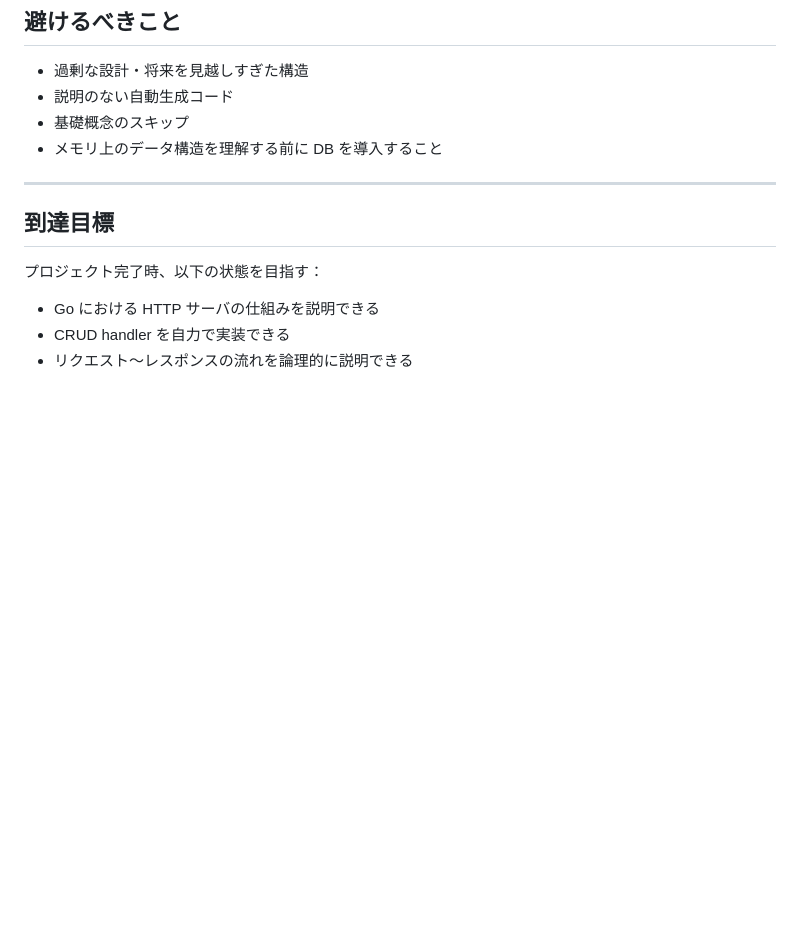
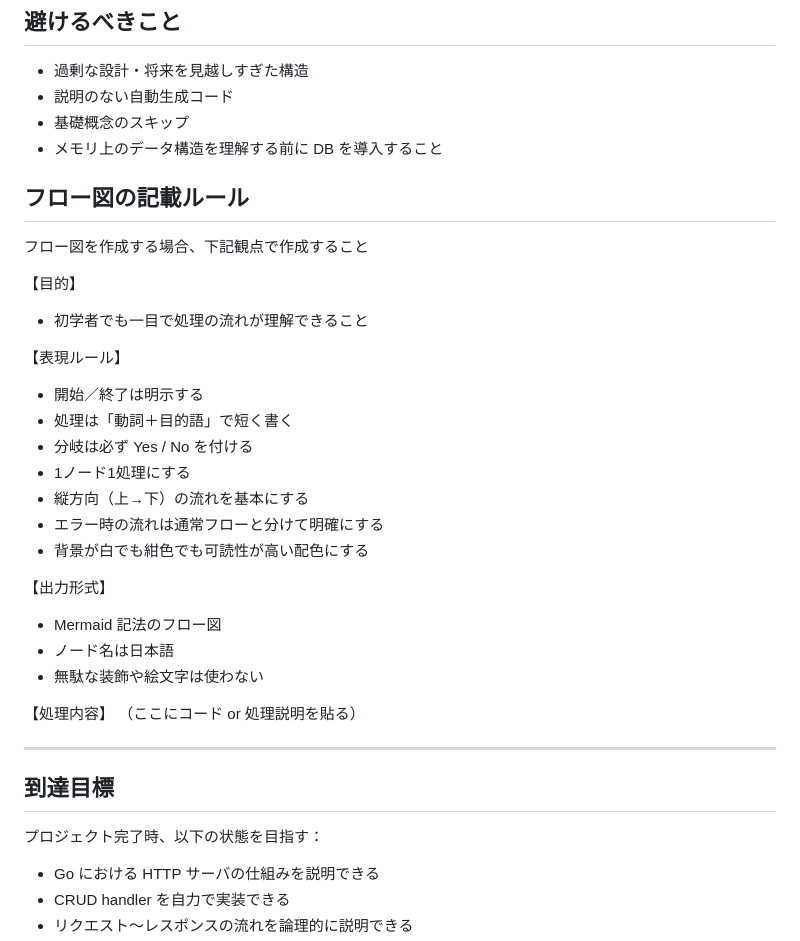
Before and after one commit to yagi-shi/ToDoApp_Persistence, a Markdown page: CLAUDE.md, the part around the change. Drawn GitHub-style; blank space fills up the shorter version.

```diff
--- a/CLAUDE.md
+++ b/CLAUDE.md
@@ -138,6 +138,29 @@
 - 基礎概念のスキップ
 - メモリ上のデータ構造を理解する前に DB を導入すること
 
+## フロー図の記載ルール
+フロー図を作成する場合、下記観点で作成すること
+
+【目的】
+- 初学者でも一目で処理の流れが理解できること
+
+【表現ルール】
+- 開始／終了は明示する
+- 処理は「動詞＋目的語」で短く書く
+- 分岐は必ず Yes / No を付ける
+- 1ノード1処理にする
+- 縦方向（上→下）の流れを基本にする
+- エラー時の流れは通常フローと分けて明確にする
+- 背景が白でも紺色でも可読性が高い配色にする
+
+【出力形式】
+- Mermaid 記法のフロー図
+- ノード名は日本語
+- 無駄な装飾や絵文字は使わない
+
+【処理内容】
+（ここにコード or 処理説明を貼る）
+
 ---
 
 ## 到達目標
```
Also changed, not shown: README.md (+78 -1 lines).
